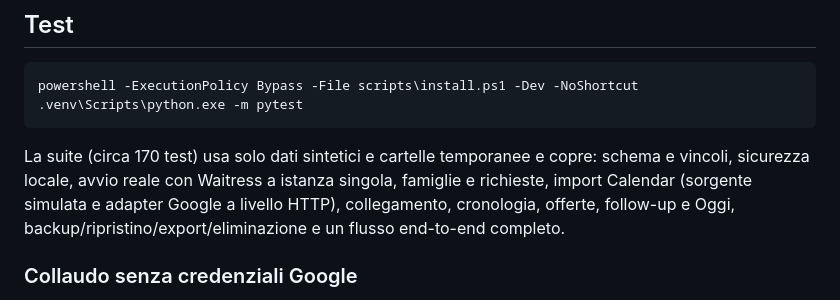
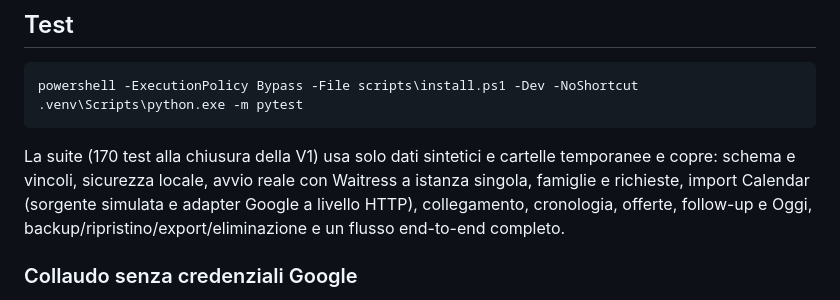
Before and after one commit to ionutbogdannegoita-svg/kite-admissions, a Markdown page: README.md, the part around the change. Rendered like a GitHub page.

````diff
--- a/README.md
+++ b/README.md
@@ -117,7 +117,7 @@ powershell -ExecutionPolicy Bypass -File scripts\install.ps1 -Dev -NoShortcut
 .venv\Scripts\python.exe -m pytest
 ```
 
-La suite (circa 170 test) usa solo dati sintetici e cartelle temporanee e copre: schema e vincoli, sicurezza locale, avvio reale con Waitress a istanza singola, famiglie e richieste, import Calendar (sorgente simulata e adapter Google a livello HTTP), collegamento, cronologia, offerte, follow-up e Oggi, backup/ripristino/export/eliminazione e un flusso end-to-end completo.
+La suite (170 test alla chiusura della V1) usa solo dati sintetici e cartelle temporanee e copre: schema e vincoli, sicurezza locale, avvio reale con Waitress a istanza singola, famiglie e richieste, import Calendar (sorgente simulata e adapter Google a livello HTTP), collegamento, cronologia, offerte, follow-up e Oggi, backup/ripristino/export/eliminazione e un flusso end-to-end completo.
 
 ### Collaudo senza credenziali Google
 
````
Also changed, not shown: PROJECT_STATE.md (+16 -10 lines).
